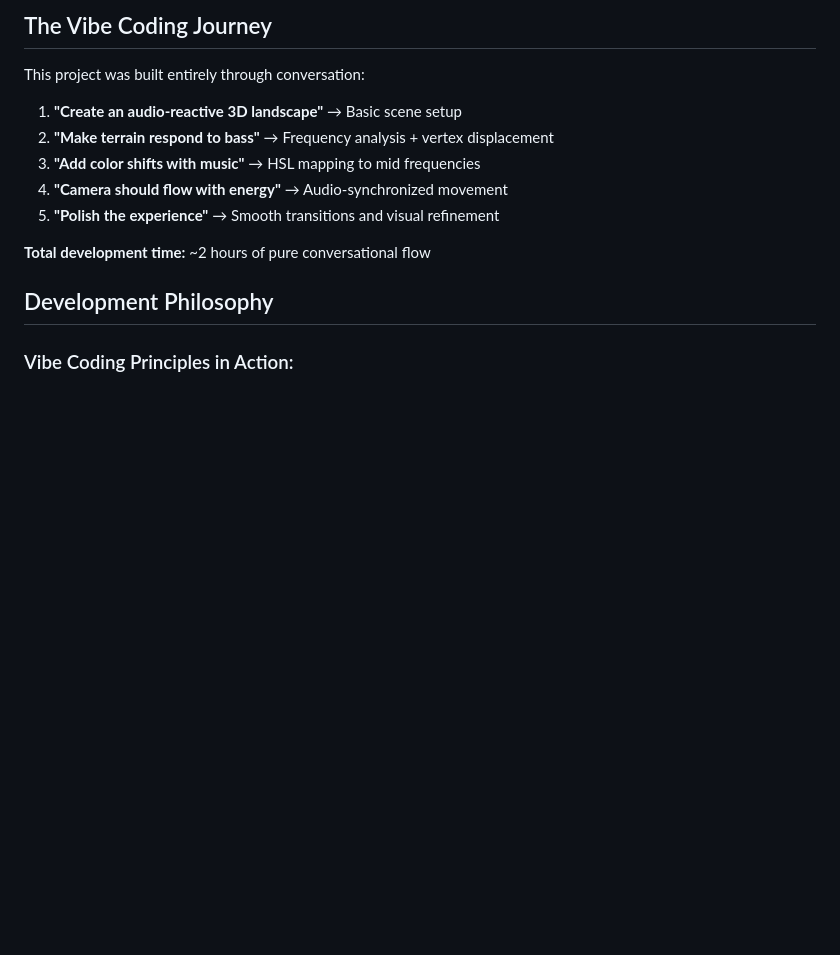
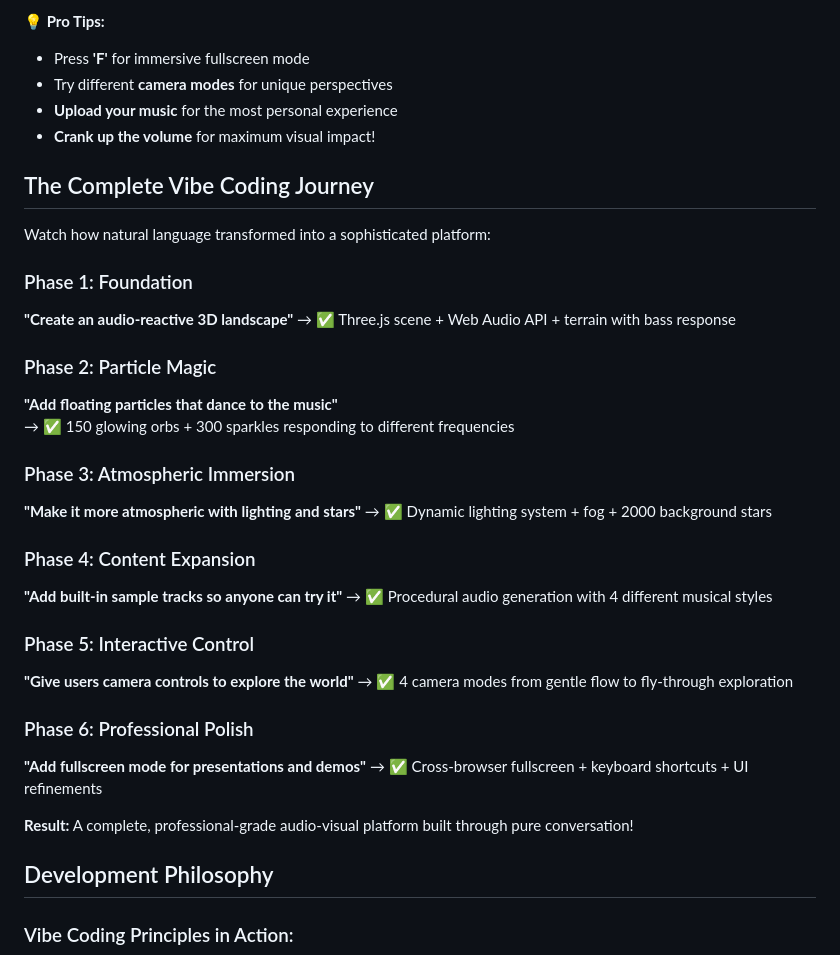
Before and after one commit to jimmcq/vibescape, a Markdown page: README.md, the part around one of its changes. GitHub-like rendering; blank space fills up the shorter version.

```diff
--- a/README.md
+++ b/README.md
@@ -64,15 +95,39 @@ VibeScape transforms music into a living, breathing 3D landscape. Watch as:
 
-## The Vibe Coding Journey
+**💡 Pro Tips:**
+- Press **'F'** for immersive fullscreen mode
+- Try different **camera modes** for unique perspectives
+- **Upload your music** for the most personal experience
+- **Crank up the volume** for maximum visual impact!
 
-This project was built entirely through conversation:
+## The Complete Vibe Coding Journey
 
-1. **"Create an audio-reactive 3D landscape"** → Basic scene setup
-2. **"Make terrain respond to bass"** → Frequency analysis + vertex displacement
-3. **"Add color shifts with music"** → HSL mapping to mid frequencies
-4. **"Camera should flow with energy"** → Audio-synchronized movement
-5. **"Polish the experience"** → Smooth transitions and visual refinement
+Watch how natural language transformed into a sophisticated platform:
 
-**Total development time:** ~2 hours of pure conversational flow
+### Phase 1: Foundation
+**"Create an audio-reactive 3D landscape"**
+→ ✅ Three.js scene + Web Audio API + terrain with bass response
+
+### Phase 2: Particle Magic
+**"Add floating particles that dance to the music"**
+→ ✅ 150 glowing orbs + 300 sparkles responding to different frequencies
+
+### Phase 3: Atmospheric Immersion
+**"Make it more atmospheric with lighting and stars"**
+→ ✅ Dynamic lighting system + fog + 2000 background stars
+
+### Phase 4: Content Expansion
+**"Add built-in sample tracks so anyone can try it"**
+→ ✅ Procedural audio generation with 4 different musical styles
+
+### Phase 5: Interactive Control
+**"Give users camera controls to explore the world"**
+→ ✅ 4 camera modes from gentle flow to fly-through exploration
+
+### Phase 6: Professional Polish
+**"Add fullscreen mode for presentations and demos"**
+→ ✅ Cross-browser fullscreen + keyboard shortcuts + UI refinements
+
+**Result:** A complete, professional-grade audio-visual platform built through pure conversation!
 
 ## Development Philosophy
 
```
Also changed, not shown: other parts of README.md (+53 -22 lines).
